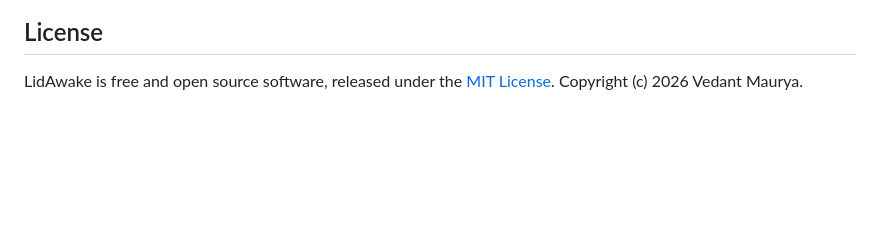
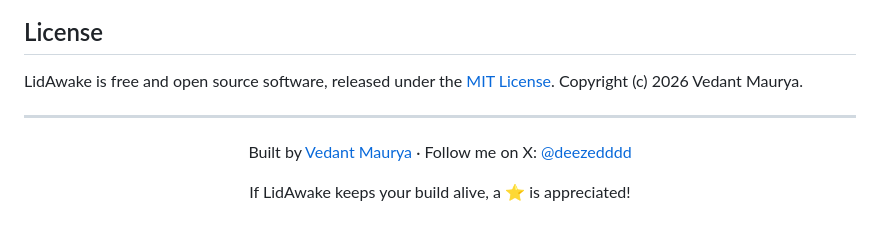
Before and after one commit to deezeddd/LidAwake-Mac, a Markdown page: README.md, the part around the change. Rendered like a GitHub page; blank space fills up the shorter version.

Commit message:
docs: add author footer with X link

```diff
--- a/README.md
+++ b/README.md
@@ -108,3 +108,13 @@ Issues and pull requests are welcome. The whole app lives in [`main.swift`](main
 
 LidAwake is free and open source software, released under the [MIT License](LICENSE).
 Copyright (c) 2026 Vedant Maurya.
+
+---
+
+<div align="center">
+
+Built by [Vedant Maurya](https://github.com/deezeddd) · Follow me on X: [@deezedddd](https://x.com/deezedddd)
+
+If LidAwake keeps your build alive, a ⭐ is appreciated!
+
+</div>
```
